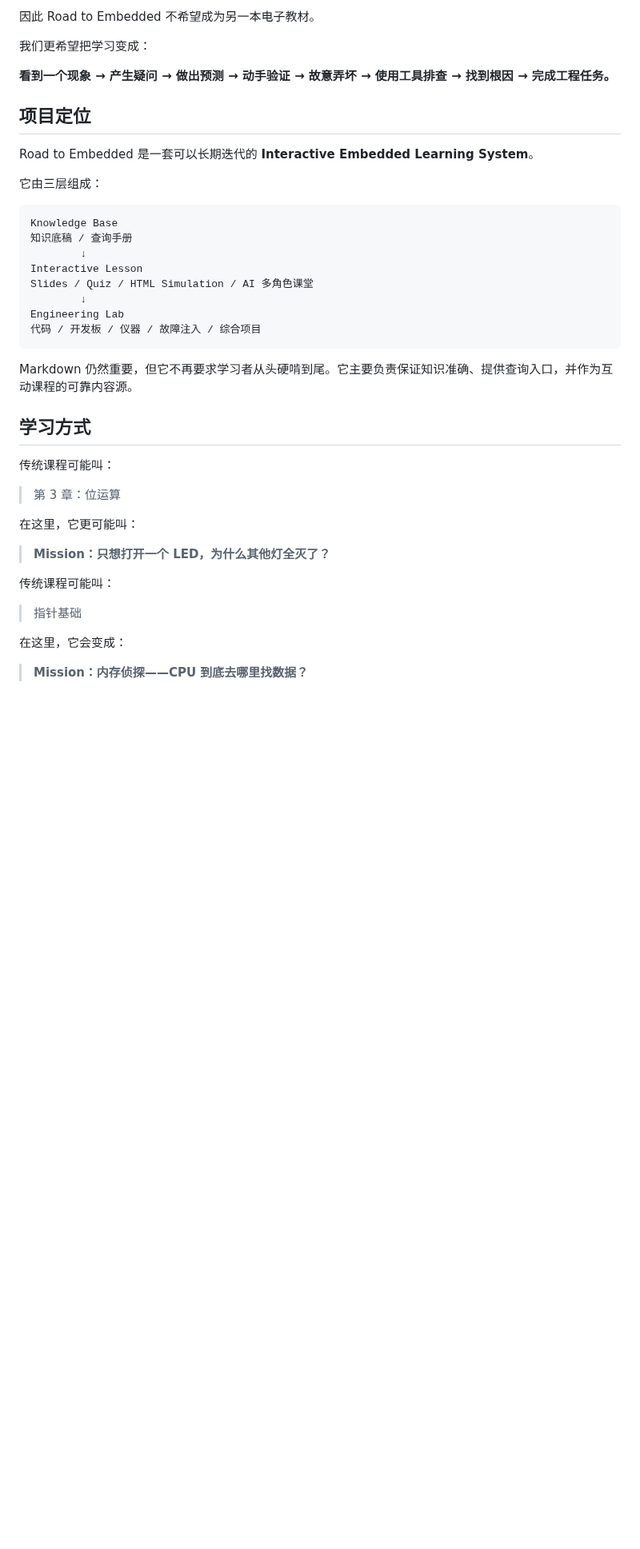
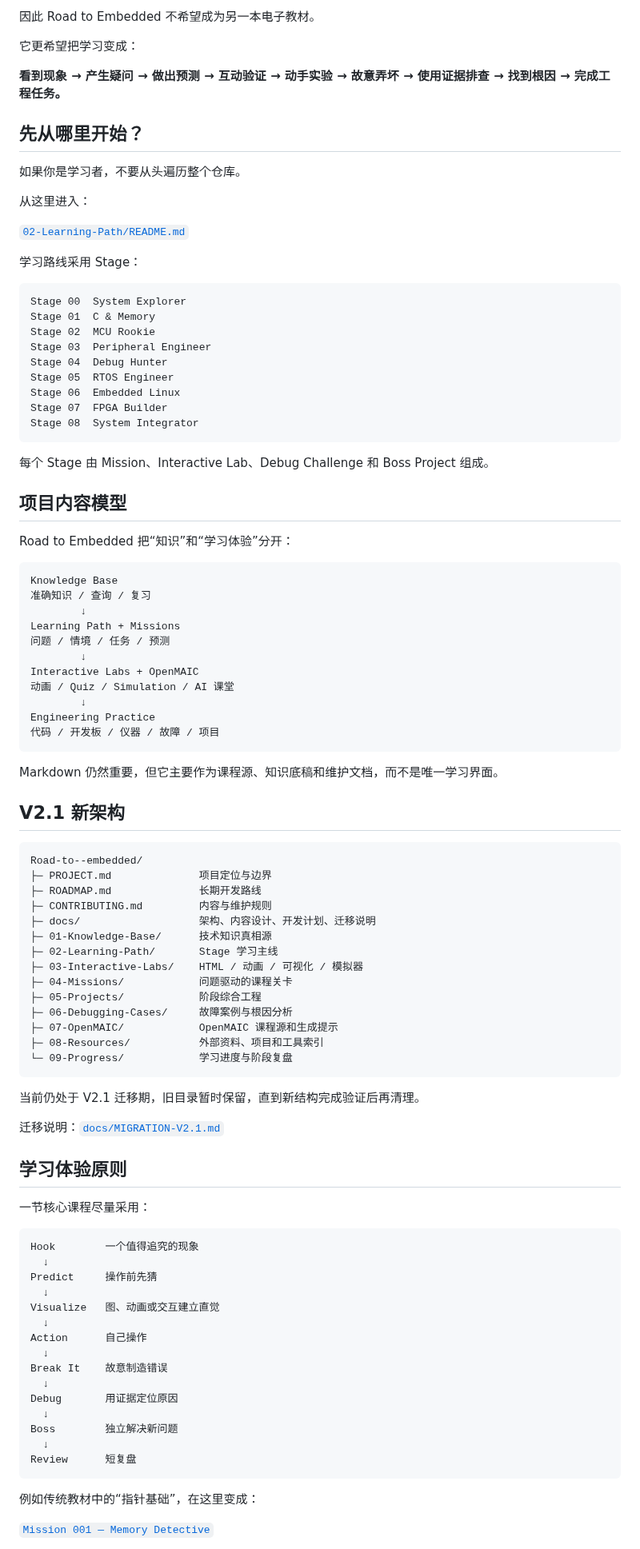
Before and after one commit to 2740219773/Road-to--embedded, a Markdown page: README.md, the part around one of its changes. Shown at 80% size. Rendered like a GitHub page; blank space fills up the shorter version.

Commit message:
Align README with V2.1 architecture

````diff
--- a/README.md
+++ b/README.md
@@ -16,44 +16,100 @@
 
 因此 Road to Embedded 不希望成为另一本电子教材。
 
-我们更希望把学习变成：
+它更希望把学习变成：
 
-**看到一个现象 → 产生疑问 → 做出预测 → 动手验证 → 故意弄坏 → 使用工具排查 → 找到根因 → 完成工程任务。**
+**看到现象 → 产生疑问 → 做出预测 → 互动验证 → 动手实验 → 故意弄坏 → 使用证据排查 → 找到根因 → 完成工程任务。**
 
-## 项目定位
+## 先从哪里开始？
 
-Road to Embedded 是一套可以长期迭代的 **Interactive Embedded Learning System**。
+如果你是学习者，不要从头遍历整个仓库。
 
-它由三层组成：
+从这里进入：
+
+[`02-Learning-Path/README.md`](02-Learning-Path/README.md)
+
+学习路线采用 Stage：
+
+```text
+Stage 00  System Explorer
+Stage 01  C & Memory
+Stage 02  MCU Rookie
+Stage 03  Peripheral Engineer
+Stage 04  Debug Hunter
+Stage 05  RTOS Engineer
+Stage 06  Embedded Linux
+Stage 07  FPGA Builder
+Stage 08  System Integrator
+```
+
+每个 Stage 由 Mission、Interactive Lab、Debug Challenge 和 Boss Project 组成。
+
+## 项目内容模型
+
+Road to Embedded 把“知识”和“学习体验”分开：
 
 ```text
 Knowledge Base
-知识底稿 / 查询手册
+准确知识 / 查询 / 复习
         ↓
-Interactive Lesson
-Slides / Quiz / HTML Simulation / AI 多角色课堂
+Learning Path + Missions
+问题 / 情境 / 任务 / 预测
         ↓
-Engineering Lab
-代码 / 开发板 / 仪器 / 故障注入 / 综合项目
+Interactive Labs + OpenMAIC
+动画 / Quiz / Simulation / AI 课堂
+        ↓
+Engineering Practice
+代码 / 开发板 / 仪器 / 故障 / 项目
 ```
 
-Markdown 仍然重要，但它不再要求学习者从头硬啃到尾。它主要负责保证知识准确、提供查询入口，并作为互动课程的可靠内容源。
+Markdown 仍然重要，但它主要作为课程源、知识底稿和维护文档，而不是唯一学习界面。
 
-## 学习方式
+## V2.1 新架构
 
-传统课程可能叫：
+```text
+Road-to--embedded/
+├─ PROJECT.md              项目定位与边界
+├─ ROADMAP.md              长期开发路线
+├─ CONTRIBUTING.md         内容与维护规则
+├─ docs/                   架构、内容设计、开发计划、迁移说明
+├─ 01-Knowledge-Base/      技术知识真相源
+├─ 02-Learning-Path/       Stage 学习主线
+├─ 03-Interactive-Labs/    HTML / 动画 / 可视化 / 模拟器
+├─ 04-Missions/            问题驱动的课程关卡
+├─ 05-Projects/            阶段综合工程
+├─ 06-Debugging-Cases/     故障案例与根因分析
+├─ 07-OpenMAIC/            OpenMAIC 课程源和生成提示
+├─ 08-Resources/           外部资料、项目和工具索引
+└─ 09-Progress/            学习进度与阶段复盘
+```
 
-> 第 3 章：位运算
+当前仍处于 V2.1 迁移期，旧目录暂时保留，直到新结构完成验证后再清理。
 
-在这里，它更可能叫：
+迁移说明：[`docs/MIGRATION-V2.1.md`](docs/MIGRATION-V2.1.md)
 
-> **Mission：只想打开一个 LED，为什么其他灯全灭了？**
+## 学习体验原则
 
-传统课程可能叫：
+一节核心课程尽量采用：
 
-> 指针基础
+```text
+Hook        一个值得追究的现象
+  ↓
+Predict     操作前先猜
+  ↓
+Visualize   图、动画或交互建立直觉
+  ↓
+Action      自己操作
+  ↓
+Break It    故意制造错误
+  ↓
+Debug       用证据定位原因
+  ↓
+Boss        独立解决新问题
+  ↓
+Review      短复盘
+```
 
-在这里，它会变成：
+例如传统教材中的“指针基础”，在这里变成：
 
-> **Mission：内存侦探——CPU 到底去哪里找数据？**
+[`Mission 001 — Memory Detective`](04-Missions/Mission-001-Memory-Detective/Mission.md)
 
````
Also changed, not shown: other parts of README.md (+19 -68 lines).
